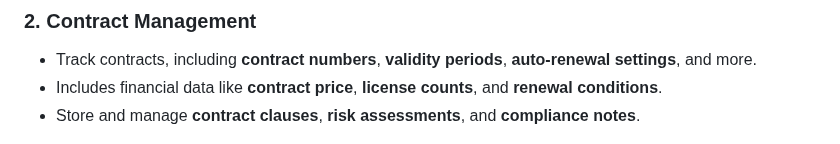
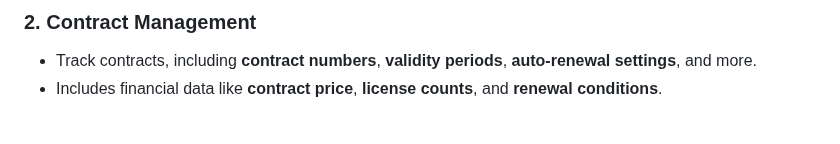
Before and after one commit to Gaalam/Gaalam, a Markdown page: README.md, the part around the change. GitHub-like rendering.

```diff
--- a/README.md
+++ b/README.md
@@ -14,7 +14,6 @@ This software provides a comprehensive solution for managing IT vendors, contrac
 ### 2. **Contract Management**
    - Track contracts, including **contract numbers**, **validity periods**, **auto-renewal settings**, and more.
    - Includes financial data like **contract price**, **license counts**, and **renewal conditions**.
-   - Store and manage **contract clauses**, **risk assessments**, and **compliance notes**.
 
 <img src="Bild_002.png" width="800px" />
 
```
